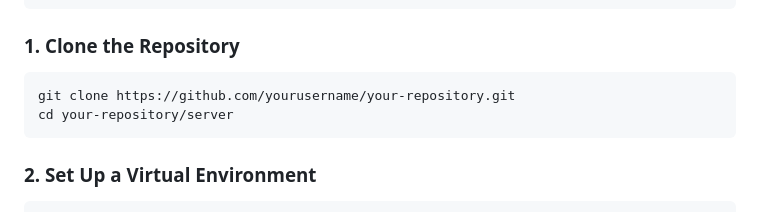
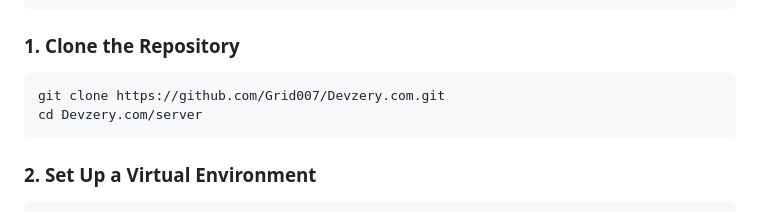
Before and after one commit to Grid007/Devzery.com, a Markdown page: readme.md, the part around the change. GitHub-like rendering.

````diff
--- a/readme.md
+++ b/readme.md
@@ -31,8 +31,8 @@ cd server
 ### 1. Clone the Repository
 
 ```bash
-git clone https://github.com/yourusername/your-repository.git
-cd your-repository/server
+git clone https://github.com/Grid007/Devzery.com.git
+cd Devzery.com/server
 ```
 
 ### 2. Set Up a Virtual Environment
````
